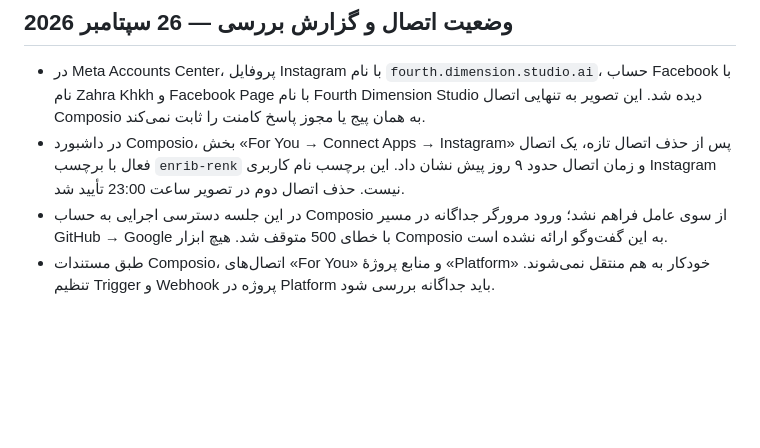
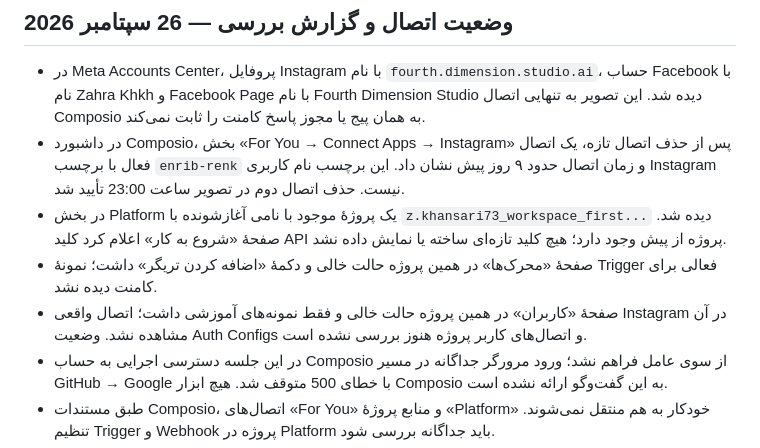
Before and after one commit to zkhansari73-ui/fourth-dimension-studio, a Markdown page: automation/INSTAGRAM-CONTENT-AGENT.md, the part around the change. Drawn GitHub-style; blank space fills up the shorter version.

Commit message:
Record Platform project and empty trigger/user findings

```diff
--- a/automation/INSTAGRAM-CONTENT-AGENT.md
+++ b/automation/INSTAGRAM-CONTENT-AGENT.md
@@ -89,6 +89,9 @@
 ## وضعیت اتصال و گزارش بررسی — 26 سپتامبر 2026
 - در Meta Accounts Center، پروفایل Instagram با نام `fourth.dimension.studio.ai`، حساب Facebook با نام Zahra Khkh و Facebook Page با نام Fourth Dimension Studio دیده شد. این تصویر به تنهایی اتصال Composio به همان پیج یا مجوز پاسخ کامنت را ثابت نمی‌کند.
 - در داشبورد Composio، بخش «For You → Connect Apps → Instagram» پس از حذف اتصال تازه، یک اتصال فعال با برچسب `enrib-renk` و زمان اتصال حدود ۹ روز پیش نشان داد. این برچسب نام کاربری Instagram نیست. حذف اتصال دوم در تصویر ساعت 23:00 تأیید شد.
+- در بخش Platform یک پروژهٔ موجود با نامی آغازشونده با `z.khansari73_workspace_first...` دیده شد. صفحهٔ «شروع به کار» اعلام کرد کلید API پروژه از پیش وجود دارد؛ هیچ کلید تازه‌ای ساخته یا نمایش داده نشد.
+- صفحهٔ «محرک‌ها» در همین پروژه حالت خالی و دکمهٔ «اضافه کردن تریگر» داشت؛ نمونهٔ Trigger فعالی برای کامنت دیده نشد.
+- صفحهٔ «کاربران» در همین پروژه حالت خالی و فقط نمونه‌های آموزشی داشت؛ اتصال واقعی Instagram در آن مشاهده نشد. وضعیت Auth Configs و اتصال‌های کاربر پروژه هنوز بررسی نشده است.
 - در این جلسه دسترسی اجرایی به حساب Composio از سوی عامل فراهم نشد؛ ورود مرورگر جداگانه در مسیر GitHub → Google با خطای 500 متوقف شد. هیچ ابزار Composio به این گفت‌وگو ارائه نشده است.
 - طبق مستندات Composio، اتصال‌های «For You» و منابع پروژهٔ «Platform» خودکار به هم منتقل نمی‌شوند. تنظیم Trigger و Webhook پروژه در Platform باید جداگانه بررسی شود.
 - نام حساب واقعی پشت اتصال باقیمانده، دسترسی پاسخ کامنت، Trigger مربوط به کامنت و نشانی دریافت Webhook هنوز آزمایش یا تأیید نشده‌اند. بنابراین **اتوماسیون فعال نیست** و هیچ پاسخ خودکاری ارسال نشده است.
```
